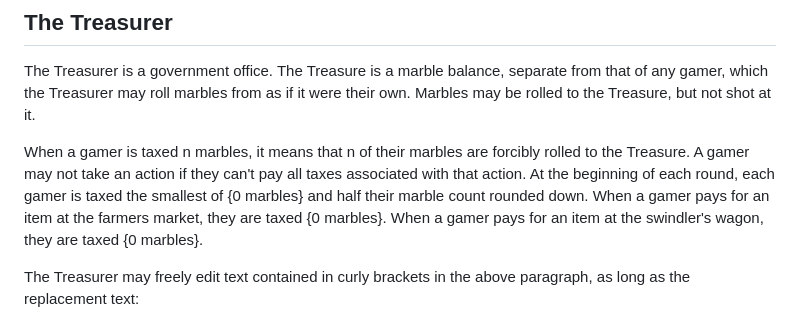
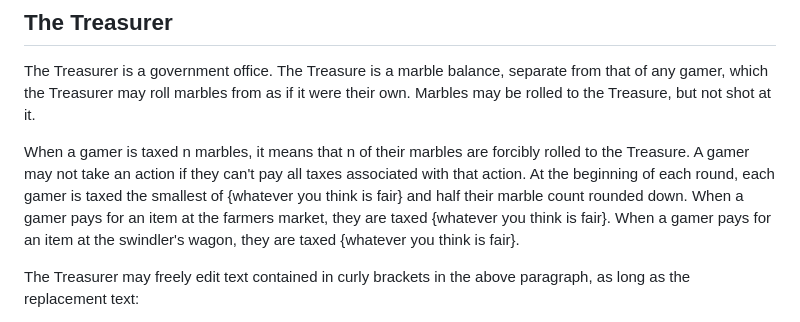
Before and after one commit to Jetison333/rotg, a Markdown page: current-round-rules.md, the part around the change. Drawn GitHub-style.

Commit message:
treasurer update

```diff
--- a/current-round-rules.md
+++ b/current-round-rules.md
@@ -250,9 +250,9 @@ Marbles may be rolled to the Treasure, but not shot at it.
 
 When a gamer is taxed n marbles, it means that n of their marbles are forcibly rolled to the Treasure.
 A gamer may not take an action if they can't pay all taxes associated with that action.
-At the beginning of each round, each gamer is taxed the smallest of {0 marbles} and half their marble count rounded down.
-When a gamer pays for an item at the farmers market, they are taxed {0 marbles}.
-When a gamer pays for an item at the swindler's wagon, they are taxed {0 marbles}.
+At the beginning of each round, each gamer is taxed the smallest of {whatever you think is fair} and half their marble count rounded down.
+When a gamer pays for an item at the farmers market, they are taxed {whatever you think is fair}.
+When a gamer pays for an item at the swindler's wagon, they are taxed {whatever you think is fair}.
 
 The Treasurer may freely edit text contained in curly brackets in the above paragraph, as long as the replacement text:
 - resolves to some number of marbles
```
